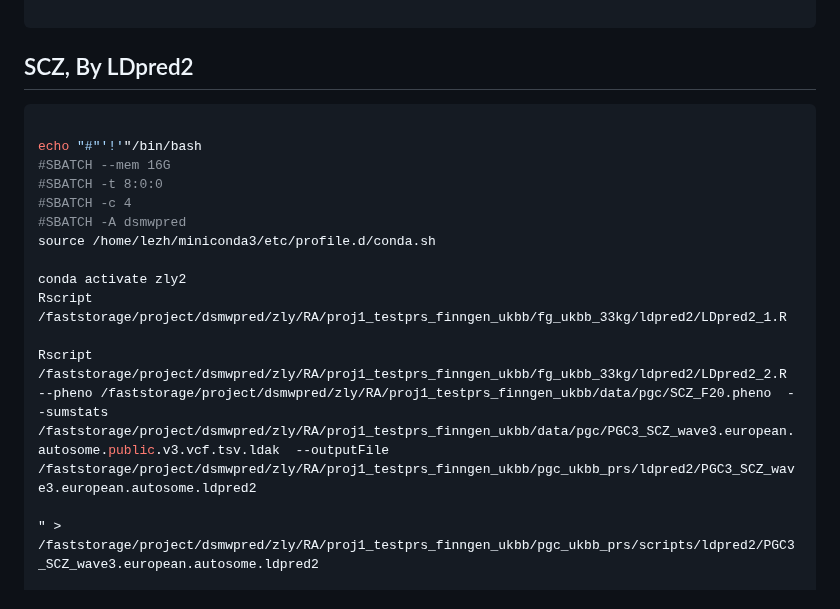
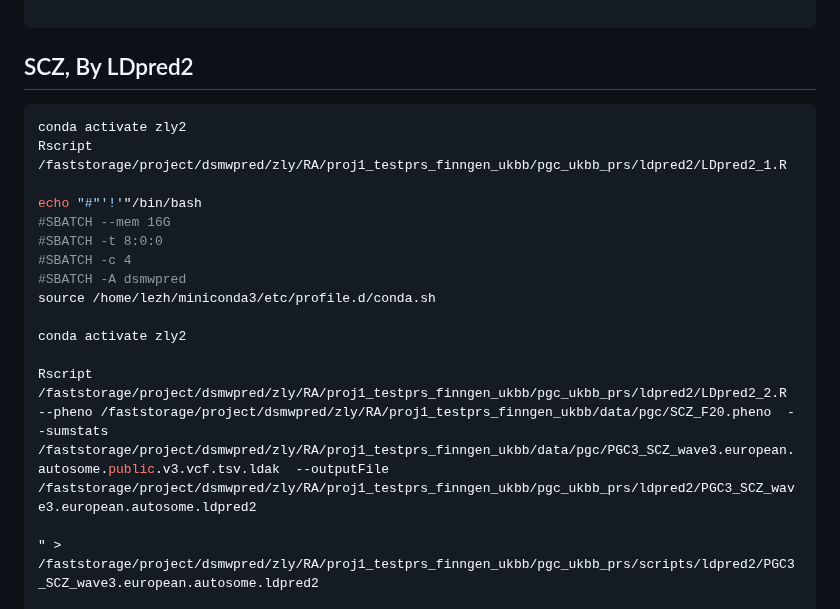
Before and after one commit to KirakiraZLY/RA, a Markdown page: Commands/commands_Week13.md, the part around the change. GitHub-like rendering.

````diff
--- a/Commands/commands_Week13.md
+++ b/Commands/commands_Week13.md
@@ -260,6 +260,8 @@ sbatch PGC3_SCZ_wave3.european.autosome.megaprs.bayesr.jackknife.sh
 ## SCZ, By LDpred2
 
 ```python
+conda activate zly2
+Rscript /faststorage/project/dsmwpred/zly/RA/proj1_testprs_finngen_ukbb/pgc_ukbb_prs/ldpred2/LDpred2_1.R
 
 echo "#"'!'"/bin/bash
 #SBATCH --mem 16G
@@ -269,9 +271,8 @@ echo "#"'!'"/bin/bash
 source /home/lezh/miniconda3/etc/profile.d/conda.sh
 
 conda activate zly2
-Rscript /faststorage/project/dsmwpred/zly/RA/proj1_testprs_finngen_ukbb/fg_ukbb_33kg/ldpred2/LDpred2_1.R
 
-Rscript /faststorage/project/dsmwpred/zly/RA/proj1_testprs_finngen_ukbb/fg_ukbb_33kg/ldpred2/LDpred2_2.R --pheno /faststorage/project/dsmwpred/zly/RA/proj1_testprs_finngen_ukbb/data/pgc/SCZ_F20.pheno  --sumstats /faststorage/project/dsmwpred/zly/RA/proj1_testprs_finngen_ukbb/data/pgc/PGC3_SCZ_wave3.european.autosome.public.v3.vcf.tsv.ldak  --outputFile  /faststorage/project/dsmwpred/zly/RA/proj1_testprs_finngen_ukbb/pgc_ukbb_prs/ldpred2/PGC3_SCZ_wave3.european.autosome.ldpred2
+Rscript /faststorage/project/dsmwpred/zly/RA/proj1_testprs_finngen_ukbb/pgc_ukbb_prs/ldpred2/LDpred2_2.R --pheno /faststorage/project/dsmwpred/zly/RA/proj1_testprs_finngen_ukbb/data/pgc/SCZ_F20.pheno  --sumstats /faststorage/project/dsmwpred/zly/RA/proj1_testprs_finngen_ukbb/data/pgc/PGC3_SCZ_wave3.european.autosome.public.v3.vcf.tsv.ldak  --outputFile  /faststorage/project/dsmwpred/zly/RA/proj1_testprs_finngen_ukbb/pgc_ukbb_prs/ldpred2/PGC3_SCZ_wave3.european.autosome.ldpred2
 
 " > /faststorage/project/dsmwpred/zly/RA/proj1_testprs_finngen_ukbb/pgc_ukbb_prs/scripts/ldpred2/PGC3_SCZ_wave3.european.autosome.ldpred2
 
````
